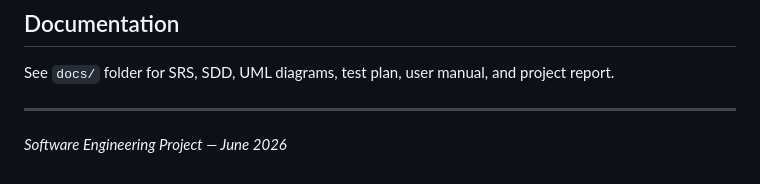
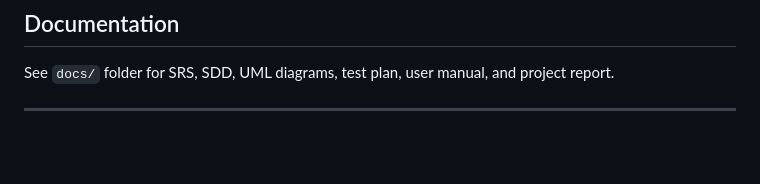
Before and after one commit to Saad2607/cake-shop-app, a Markdown page: README.md, the part around the change. GitHub-like rendering; blank space fills up the shorter version.

Commit message:
Initial commit
Removed project date from README.

```diff
--- a/README.md
+++ b/README.md
@@ -142,5 +142,3 @@ Edit `flutter-app/cake_shop/lib/config/api_config.dart`:
 See `docs/` folder for SRS, SDD, UML diagrams, test plan, user manual, and project report.
 
 ---
-
-*Software Engineering Project — June 2026*
```
